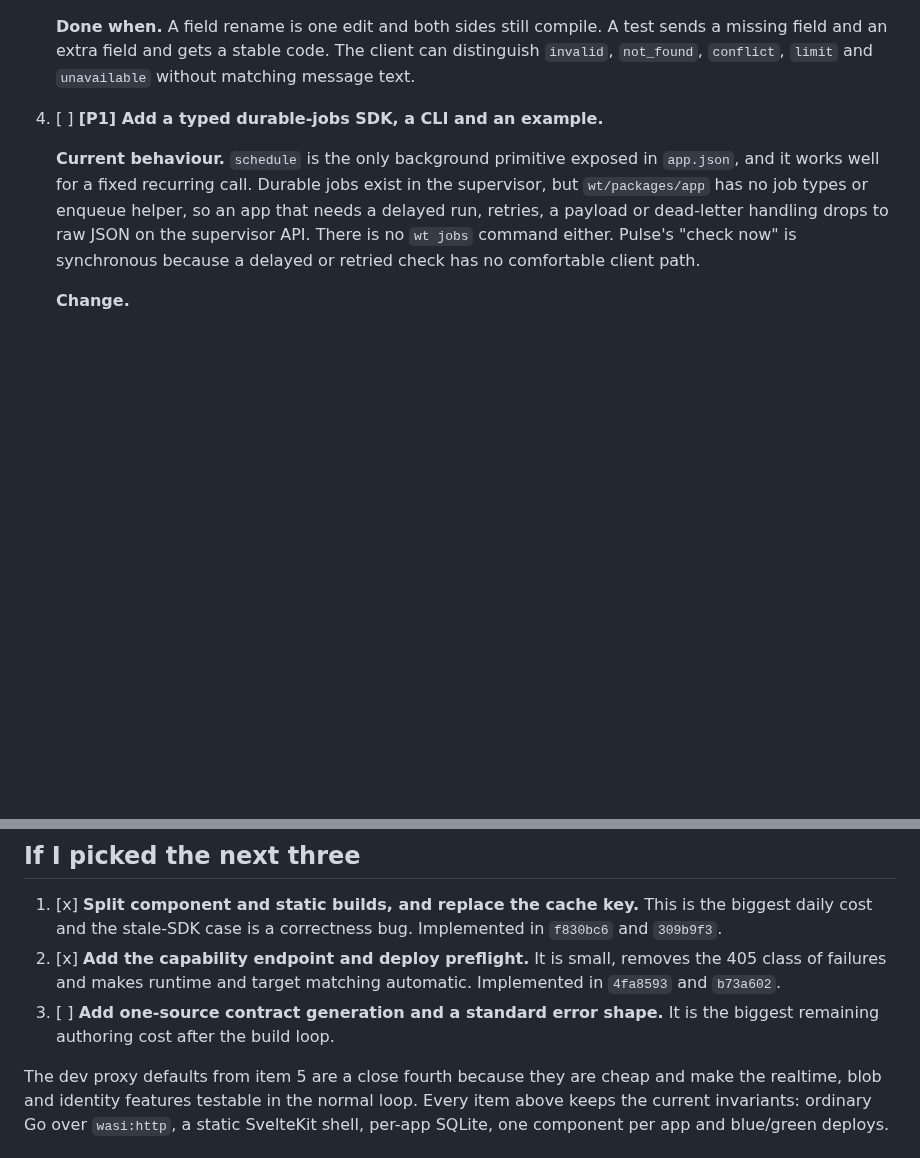
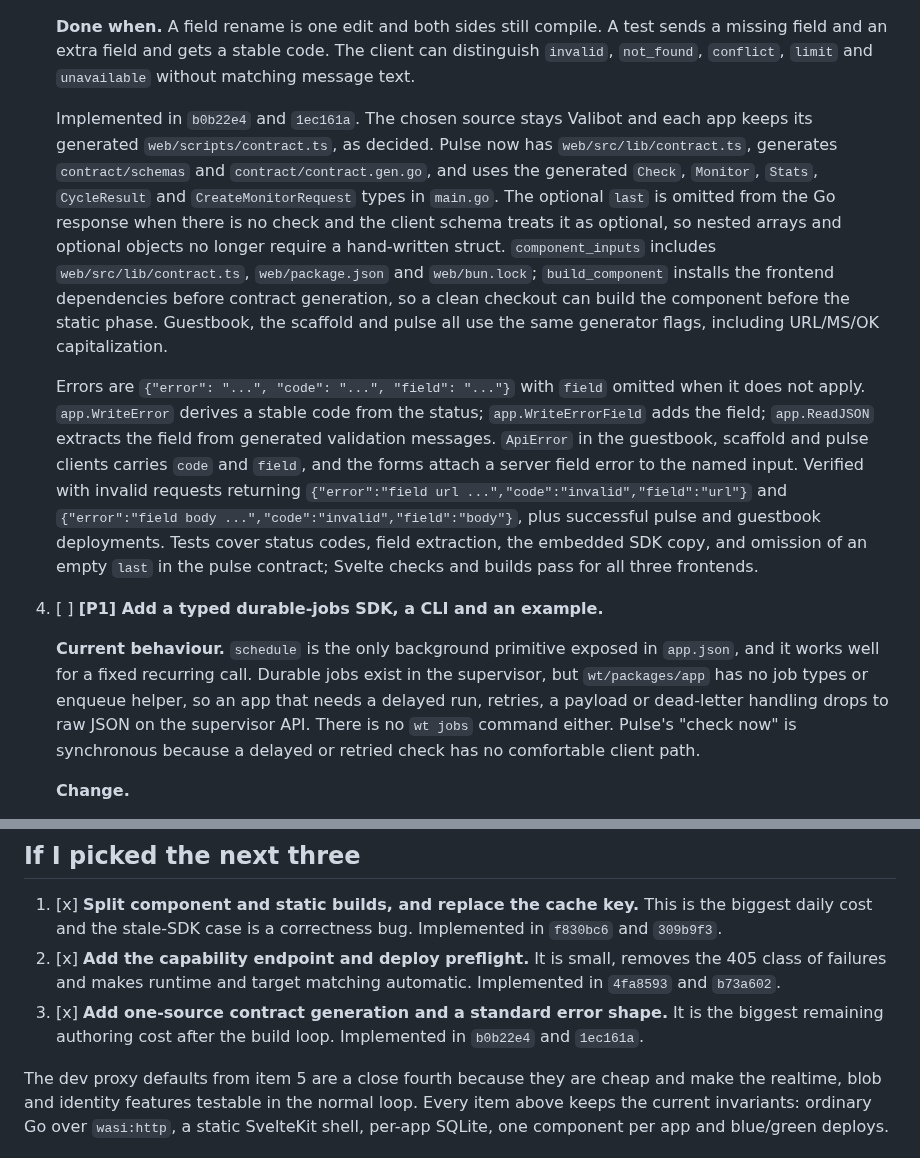
Before and after one commit to Heliodex/better-deploy, a Markdown page: notes/fixes4.md, 2 parts joined by grey strips. Drawn GitHub-style; blank space fills up the shorter version.

```diff
--- a/notes/fixes4.md
+++ b/notes/fixes4.md
@@ -65,6 +65,10 @@ Concrete evidence from this build:
    - Generate or share request and response validation so the client rejects bad input before `fetch` and the server exposes the same field names.
 
    **Done when.** A field rename is one edit and both sides still compile. A test sends a missing field and an extra field and gets a stable code. The client can distinguish `invalid`, `not_found`, `conflict`, `limit` and `unavailable` without matching message text.
+
+   Implemented in `b0b22e4` and `1ec161a`. The chosen source stays Valibot and each app keeps its generated `web/scripts/contract.ts`, as decided. Pulse now has `web/src/lib/contract.ts`, generates `contract/schemas` and `contract/contract.gen.go`, and uses the generated `Check`, `Monitor`, `Stats`, `CycleResult` and `CreateMonitorRequest` types in `main.go`. The optional `last` is omitted from the Go response when there is no check and the client schema treats it as optional, so nested arrays and optional objects no longer require a hand-written struct. `component_inputs` includes `web/src/lib/contract.ts`, `web/package.json` and `web/bun.lock`; `build_component` installs the frontend dependencies before contract generation, so a clean checkout can build the component before the static phase. Guestbook, the scaffold and pulse all use the same generator flags, including URL/MS/OK capitalization.
+
+   Errors are `{"error": "...", "code": "...", "field": "..."}` with `field` omitted when it does not apply. `app.WriteError` derives a stable code from the status; `app.WriteErrorField` adds the field; `app.ReadJSON` extracts the field from generated validation messages. `ApiError` in the guestbook, scaffold and pulse clients carries `code` and `field`, and the forms attach a server field error to the named input. Verified with invalid requests returning `{"error":"field url ...","code":"invalid","field":"url"}` and `{"error":"field body ...","code":"invalid","field":"body"}`, plus successful pulse and guestbook deployments. Tests cover status codes, field extraction, the embedded SDK copy, and omission of an empty `last` in the pulse contract; Svelte checks and builds pass for all three frontends.
 
 4. [ ] **[P1] Add a typed durable-jobs SDK, a CLI and an example.**
 
@@ -156,6 +160,6 @@ Concrete evidence from this build:
 
 1. [x] **Split component and static builds, and replace the cache key.** This is the biggest daily cost and the stale-SDK case is a correctness bug. Implemented in `f830bc6` and `309b9f3`.
 2. [x] **Add the capability endpoint and deploy preflight.** It is small, removes the 405 class of failures and makes runtime and target matching automatic. Implemented in `4fa8593` and `b73a602`.
-3. [ ] **Add one-source contract generation and a standard error shape.** It is the biggest remaining authoring cost after the build loop.
+3. [x] **Add one-source contract generation and a standard error shape.** It is the biggest remaining authoring cost after the build loop. Implemented in `b0b22e4` and `1ec161a`.
 
 The dev proxy defaults from item 5 are a close fourth because they are cheap and make the realtime, blob and identity features testable in the normal loop. Every item above keeps the current invariants: ordinary Go over `wasi:http`, a static SvelteKit shell, per-app SQLite, one component per app and blue/green deploys.
```
Also changed, not shown: other parts of notes/fixes4.md (+1 -1 lines), wt/README.md (+5 -2 lines).
